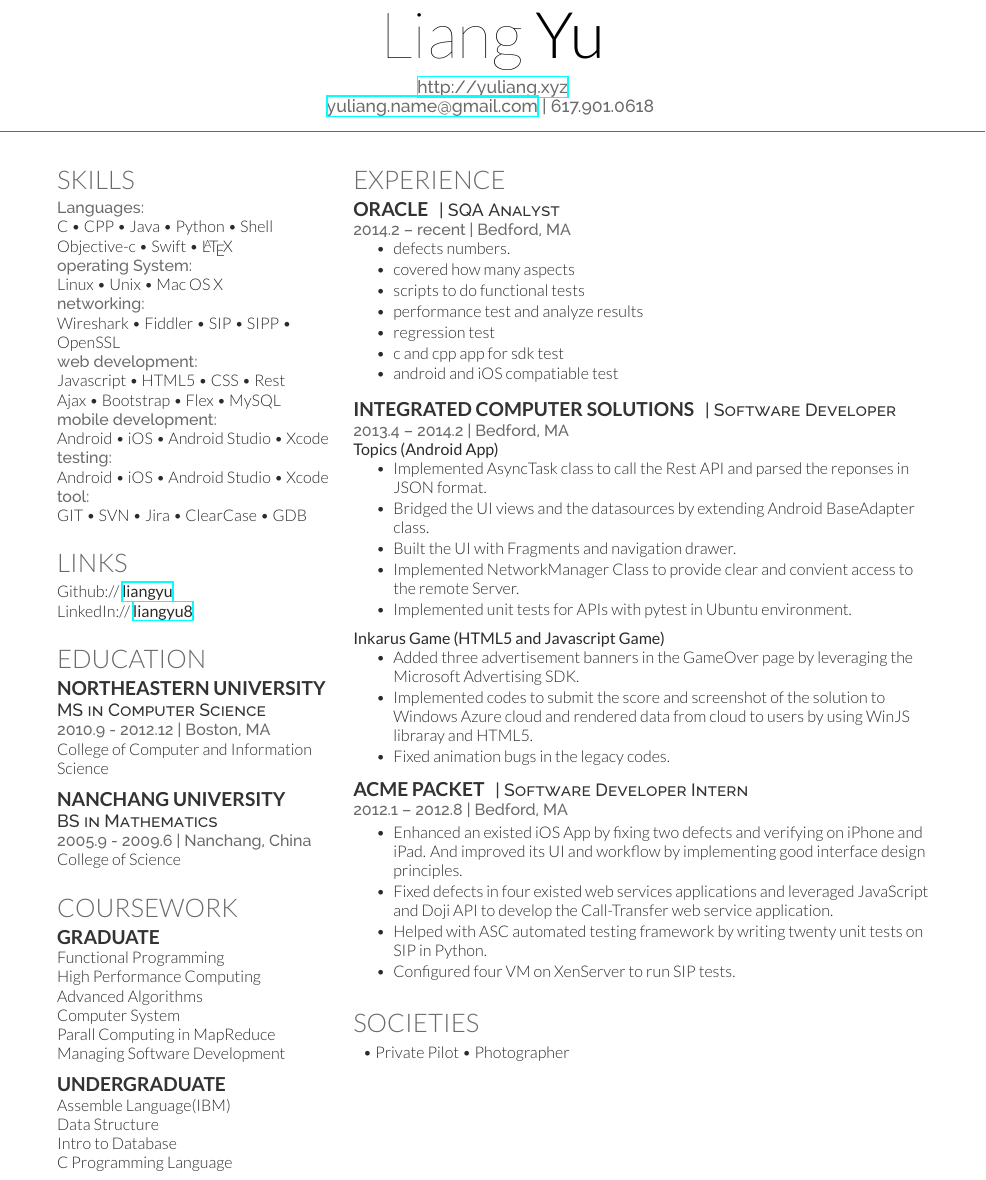
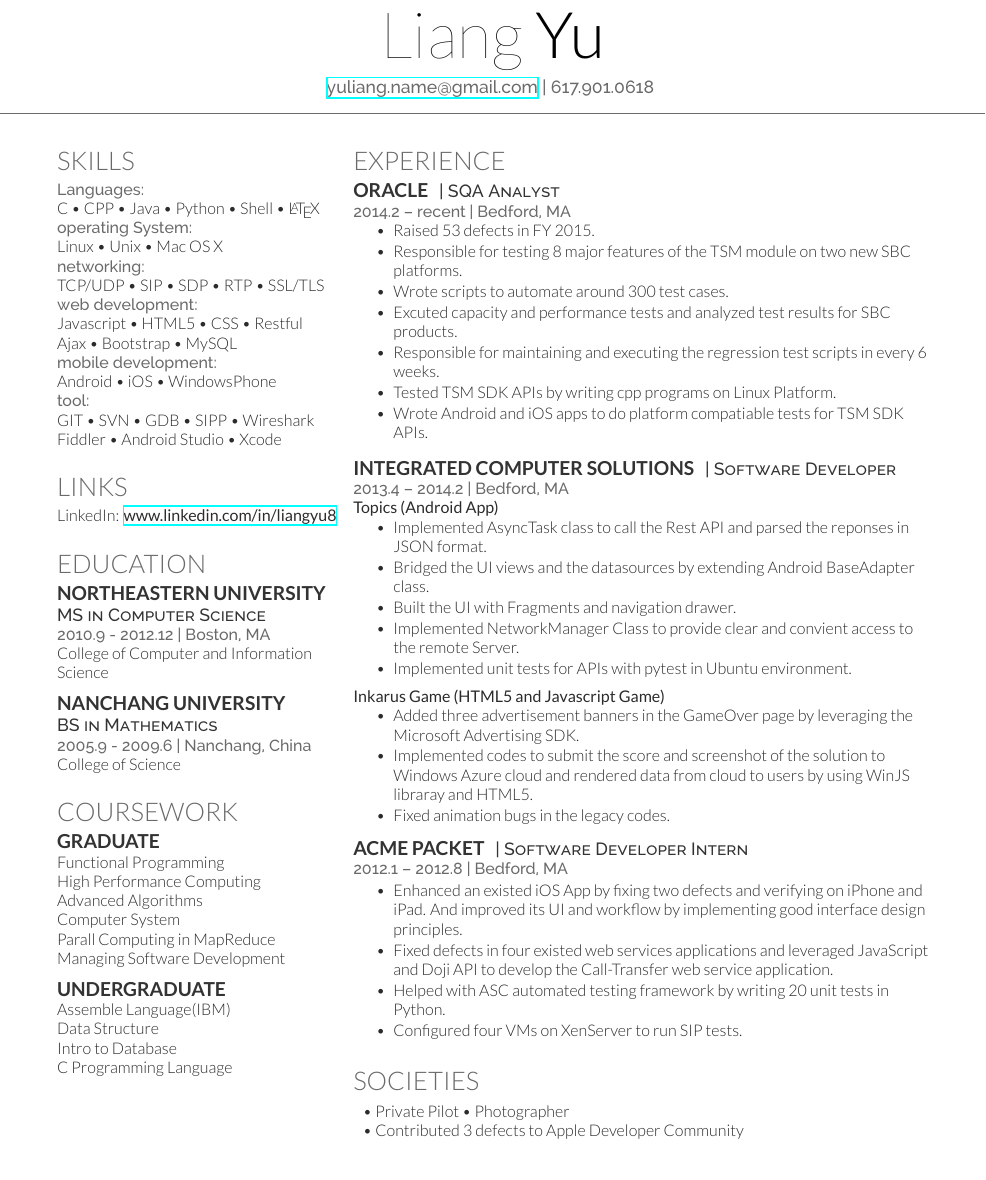
Before and after one commit to liangyu/resume, a LaTeX CV (lyu_2016/lyu2016.tex): part of the page, cut so that both start at the same text. Compiled offline with XeLaTeX.

Commit message:
modified it after getting from Germany

```diff
--- a/lyu_2016/lyu2016.tex
+++ b/lyu_2016/lyu2016.tex
@@ -30,7 +30,7 @@
 %\lastupdated % Print the Last Updated text at the top right
 
 \namesection{Liang}{Yu}{ % Your name
-\urlstyle{same}\url{http://yuliang.xyz} \\ % Your website, LinkedIn profile or other web address
+%\urlstyle{same}\url{http://yuliang.xyz} \\ % Your website, LinkedIn profile or other web address
 \href{mailto:yuliang.name@gmail.com}{yuliang.name@gmail.com} | 617.901.0618 % Your contact information
 }
 
@@ -47,22 +47,19 @@
 \section{Skills}
 
 \location{Languages:}
-C \textbullet{} CPP \textbullet{} Java \textbullet{} Python \textbullet{} Shell\\
-Objective-c \textbullet{} Swift \textbullet{} \LaTeX\ \\
+C \textbullet{} CPP \textbullet{} Java \textbullet{} Python \textbullet{} Shell \textbullet{} \LaTeX\\
 \location{operating System:}
 Linux \textbullet{} Unix \textbullet{} Mac OS X \\
 \location{networking:}
-Wireshark \textbullet{} Fiddler \textbullet{} SIP \textbullet{} SIPP \textbullet{} OpenSSL\\
+TCP/UDP \textbullet{} SIP \textbullet{} SDP \textbullet{} RTP \textbullet{} SSL/TLS\\
 \location{web development:}
-Javascript \textbullet{} HTML5 \textbullet{} CSS \textbullet{} Rest \\
-Ajax \textbullet{} Bootstrap \textbullet{} Flex \textbullet{} MySQL \\
+Javascript \textbullet{} HTML5 \textbullet{} CSS \textbullet{} Restful \\
+Ajax \textbullet{} Bootstrap \textbullet{} MySQL \\
 \location{mobile development:}
-Android \textbullet{} iOS \textbullet{} Android Studio \textbullet{} Xcode \\
-\location{testing:}
-Android \textbullet{} iOS \textbullet{} Android Studio \textbullet{} Xcode \\
+Android \textbullet{} iOS \textbullet{} WindowsPhone \\
 \location{tool:}
-GIT \textbullet{} SVN \textbullet{} Jira \textbullet{} ClearCase \textbullet{} GDB
-
+GIT \textbullet{} SVN \textbullet{} GDB \textbullet{} SIPP \textbullet{} Wireshark\\
+Fiddler \textbullet{} Android Studio \textbullet{} Xcode
 \sectionspace % Some whitespace after the section
 
 %------------------------------------------------
@@ -71,8 +68,8 @@ GIT \textbullet{} SVN \textbullet{} Jira \textbullet{} ClearCase \textbullet{} G
 
 \section{Links}
 
-Github:// \href{https://github.com/liangyu}{\bf liangyu} \\
-LinkedIn:// \href{https://www.linkedin.com/in/liangyu8}{\bf liangyu8} \\
+%Github:// \href{https://github.com/liangyu}{\bf liangyu} \\
+LinkedIn: \href{https://www.linkedin.com/in/liangyu8}{\bf www.linkedin.com/in/liangyu8} \\
 
 \sectionspace % Some whitespace after the section
 
@@ -152,13 +149,13 @@ C Programming Language
 \location{2014.2 – recent | Bedford, MA}
 \vspace{\topsep} % Hacky fix for awkward extra vertical space
 \begin{tightitemize}
-\item defects numbers.
-\item covered how many aspects
-\item scripts to do functional tests
-\item performance test and analyze results
-\item regression test
-\item c and cpp app for sdk test
-\item android and iOS compatiable test
+\item Raised 53 defects in FY 2015.
+\item Responsible for testing 8 major features of the TSM module on two new SBC platforms.
+\item Wrote scripts to automate around 300 test cases.
+\item Excuted capacity and performance tests and analyzed test results for SBC products.
+\item Responsible for maintaining and executing the regression test scripts in every 6 weeks.
+\item Tested TSM SDK APIs by writing cpp programs on Linux Platform.
+\item Wrote Android and iOS apps to do platform compatiable tests for TSM SDK APIs.
 \end{tightitemize}
 
 \sectionspace % Some whitespace after the section
@@ -197,8 +194,8 @@ C Programming Language
 \begin{tightitemize}
 \item Enhanced an existed iOS App by fixing two defects and verifying on iPhone and iPad. And improved its UI and workflow by implementing good interface design principles.
 \item Fixed defects in four existed web services applications and leveraged JavaScript and Doji API to develop the Call-Transfer web service application.
-\item Helped with ASC automated testing framework by writing twenty unit tests on SIP in Python.
-\item Configured four VM on XenServer to run SIP tests.
+\item Helped with ASC automated testing framework by writing 20 unit tests in Python.
+\item Configured four VMs on XenServer to run SIP tests.
 \end{tightitemize}
 
 \sectionspace % Some whitespace after the section
@@ -211,7 +208,8 @@ C Programming Language
 
 \begin{tabular}{l}
 
-\textbullet{} Private Pilot \textbullet{} Photographer
+\textbullet{} Private Pilot \textbullet{} Photographer \\
+\textbullet{} Contributed 3 defects to Apple Developer Community
 \end{tabular}
 
 \sectionspace % Some whitespace after the section
```
